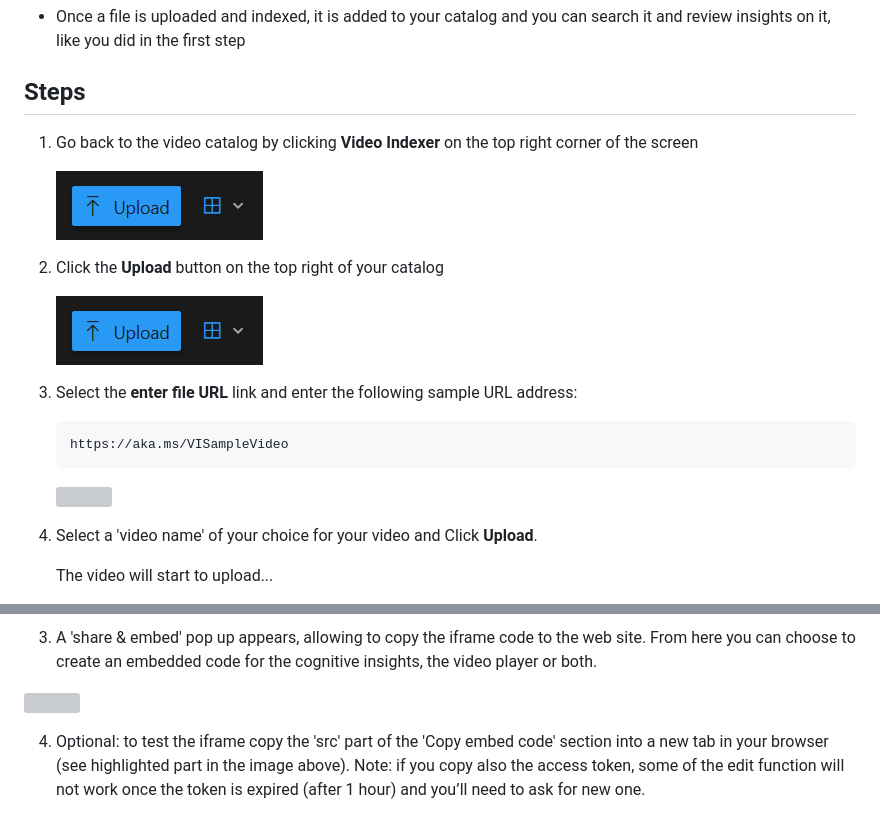
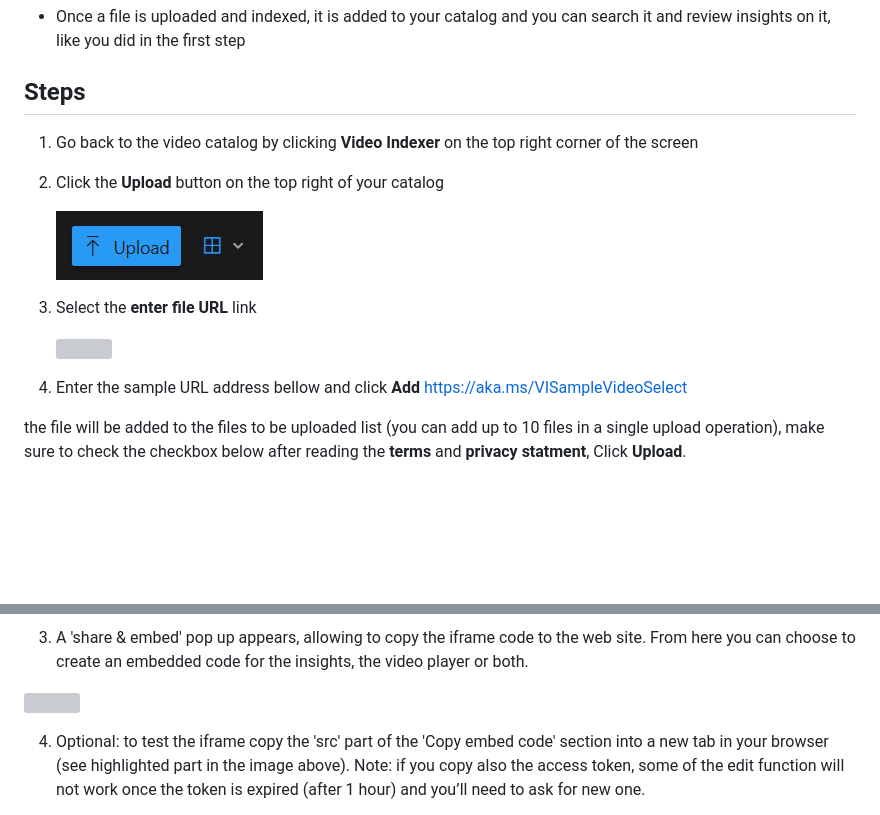
Before and after one commit to Azure-Samples/azure-video-indexer-samples, a Markdown page: IntroToVideoIndexer.md, 2 parts joined by grey strips. Drawn GitHub-style; blank space fills up the shorter version; grey boxes are pictures that could not be loaded.

```diff
--- a/IntroToVideoIndexer.md
+++ b/IntroToVideoIndexer.md
@@ -357,21 +357,18 @@ Steps
 1.  Go back to the video catalog by clicking **Video Indexer** on the top right corner of the
     screen
 
-    ![](media/Upload.png)
-
 2.  Click the **Upload** button on the top right of your catalog
 
      ![](media/Upload.png)
 
-3.  Select the **enter file URL** link and enter the following sample
-    URL address:
-
-        https://aka.ms/VISampleVideo
+3.  Select the **enter file URL** link
 
     ![](media/UploadDialog.png)
 
-4.  Select a 'video name' of your choice for your video and Click
-    **Upload**.
+4.  Enter the sample URL address bellow and click **Add**
+        https://aka.ms/VISampleVideoSelect
 
-    The video will start to upload...
+the file will be added to the files to be uploaded list (you can add up to 10 files in a single upload operation),
+make sure to check the checkbox below after reading the **terms** and **privacy statment**,
+Click **Upload**.
 
@@ -423,5 +425,5 @@ Steps
 
 3.  A 'share & embed' pop up appears, allowing to copy the iframe code
     to the web site. From here you can choose to create an embedded code
-    for the cognitive insights, the video player or both.
+    for the insights, the video player or both.
 
```
Also changed, not shown: other parts of IntroToVideoIndexer.md (+19 -14 lines).
